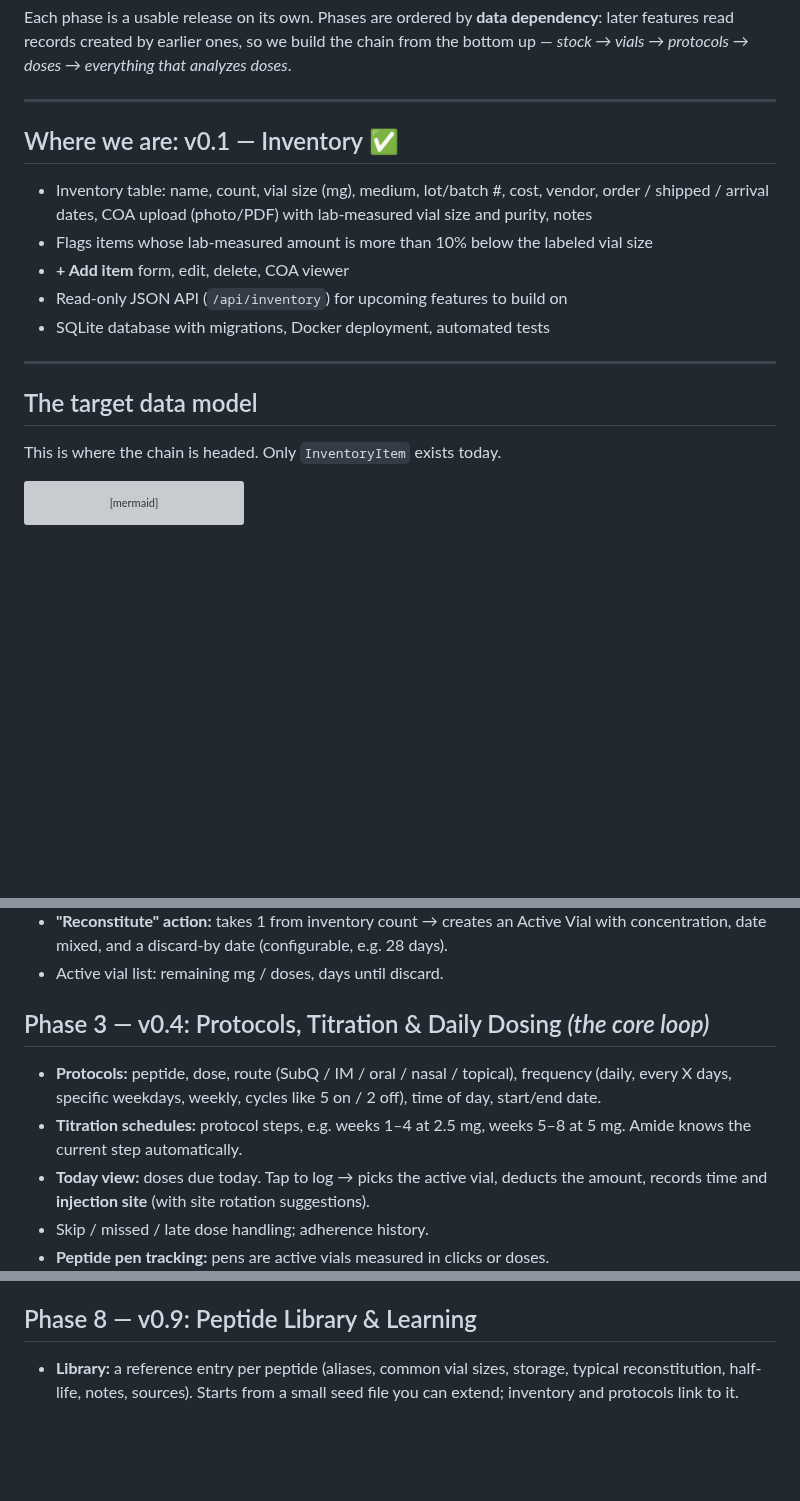
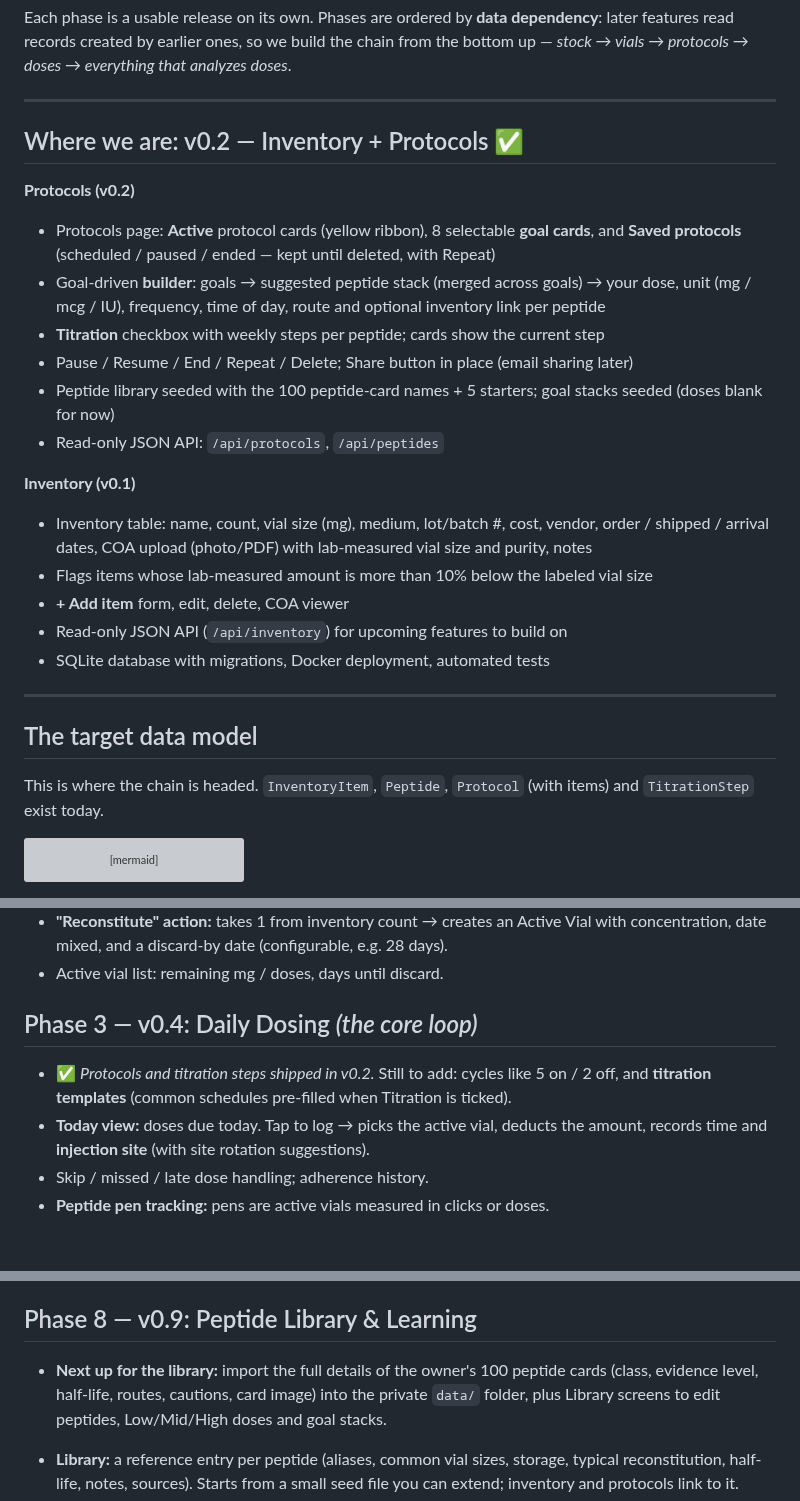
Before and after one commit to Xsatc77/amide, a Markdown page: docs/ROADMAP.md, 3 parts joined by grey strips. Drawn GitHub-style; blank space fills up the shorter version; grey boxes are pictures that could not be loaded.

````diff
--- a/docs/ROADMAP.md
+++ b/docs/ROADMAP.md
@@ -6,7 +6,17 @@ Each phase is a usable release on its own. Phases are ordered by **data dependen
 
 ---
 
-## Where we are: v0.1 — Inventory ✅
+## Where we are: v0.2 — Inventory + Protocols ✅
+
+**Protocols (v0.2)**
+- Protocols page: **Active** protocol cards (yellow ribbon), 8 selectable **goal cards**, and **Saved protocols** (scheduled / paused / ended — kept until deleted, with Repeat)
+- Goal-driven **builder**: goals → suggested peptide stack (merged across goals) → your dose, unit (mg / mcg / IU), frequency, time of day, route and optional inventory link per peptide
+- **Titration** checkbox with weekly steps per peptide; cards show the current step
+- Pause / Resume / End / Repeat / Delete; Share button in place (email sharing later)
+- Peptide library seeded with the 100 peptide-card names + 5 starters; goal stacks seeded (doses blank for now)
+- Read-only JSON API: `/api/protocols`, `/api/peptides`
+
+**Inventory (v0.1)**
 
 - Inventory table: name, count, vial size (mg), medium, lot/batch #, cost, vendor, order / shipped / arrival dates, COA upload (photo/PDF) with lab-measured vial size and purity, notes
 - Flags items whose lab-measured amount is more than 10% below the labeled vial size
@@ -18,7 +28,7 @@ Each phase is a usable release on its own. Phases are ordered by **data dependen
 
 ## The target data model
 
-This is where the chain is headed. Only `InventoryItem` exists today.
+This is where the chain is headed. `InventoryItem`, `Peptide`, `Protocol` (with items) and `TitrationStep` exist today.
 
 ```mermaid
 erDiagram
@@ -61,10 +71,9 @@ Firm up the base before anything depends on it.
 - **"Reconstitute" action:** takes 1 from inventory count → creates an Active Vial with concentration, date mixed, and a discard-by date (configurable, e.g. 28 days).
 - Active vial list: remaining mg / doses, days until discard.
 
-## Phase 3 — v0.4: Protocols, Titration & Daily Dosing *(the core loop)*
+## Phase 3 — v0.4: Daily Dosing *(the core loop)*
 
-- **Protocols:** peptide, dose, route (SubQ / IM / oral / nasal / topical), frequency (daily, every X days, specific weekdays, weekly, cycles like 5 on / 2 off), time of day, start/end date.
-- **Titration schedules:** protocol steps, e.g. weeks 1–4 at 2.5 mg, weeks 5–8 at 5 mg. Amide knows the current step automatically.
+- ✅ *Protocols and titration steps shipped in v0.2.* Still to add: cycles like 5 on / 2 off, and **titration templates** (common schedules pre-filled when Titration is ticked).
 - **Today view:** doses due today. Tap to log → picks the active vial, deducts the amount, records time and **injection site** (with site rotation suggestions).
 - Skip / missed / late dose handling; adherence history.
 - **Peptide pen tracking:** pens are active vials measured in clicks or doses.
@@ -99,6 +108,8 @@ Firm up the base before anything depends on it.
 - Show workouts alongside dosing and body metrics
 
 ## Phase 8 — v0.9: Peptide Library & Learning
+
+- **Next up for the library:** import the full details of the owner's 100 peptide cards (class, evidence level, half-life, routes, cautions, card image) into the private `data/` folder, plus Library screens to edit peptides, Low/Mid/High doses and goal stacks.
 
 - **Library:** a reference entry per peptide (aliases, common vial sizes, storage, typical reconstitution, half-life, notes, sources). Starts from a small seed file you can extend; inventory and protocols link to it.
 - **Learning:** personal notes, saved articles and studies, tagged by peptide.
````
Also changed, not shown: README.md (+2 -0 lines).
